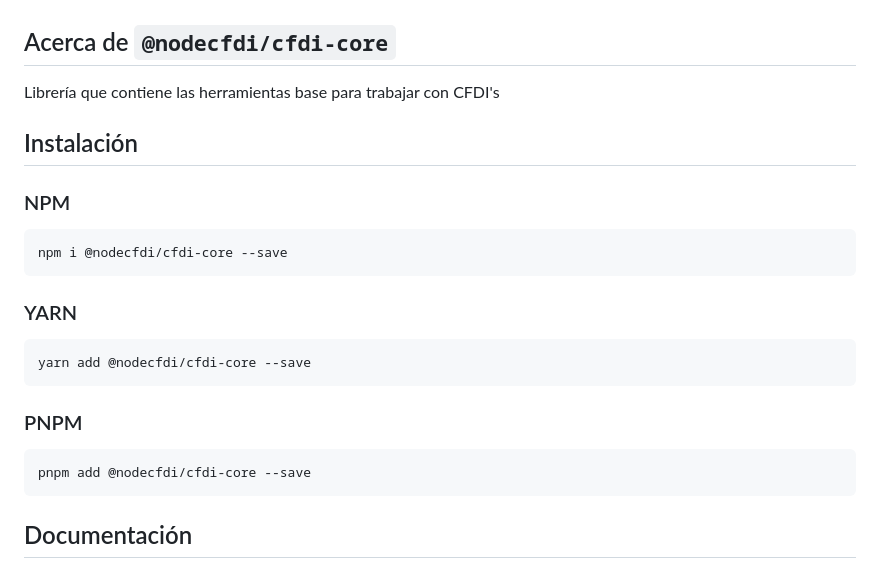
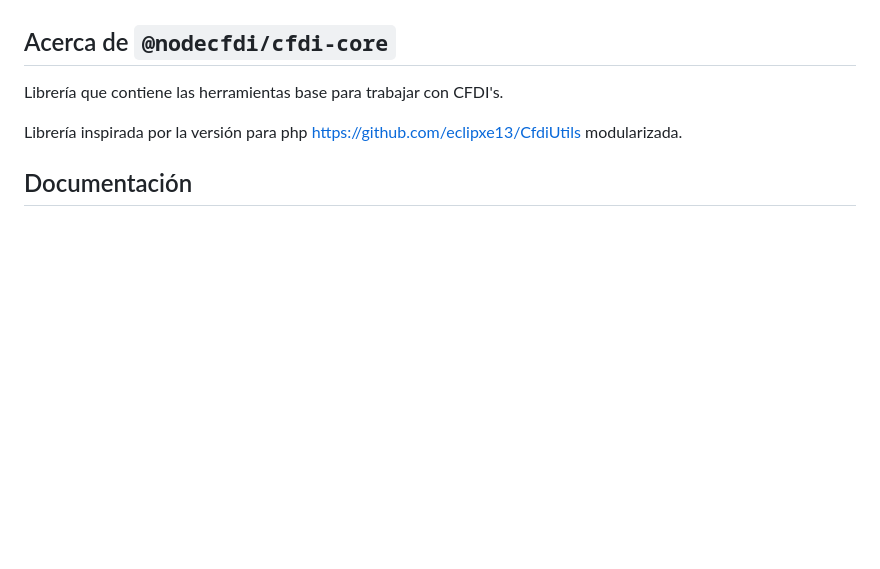
Before and after one commit to nodecfdi/cfdi-core, a Markdown page: README.md, the part around the change printed below. GitHub-like rendering; blank space fills up the shorter version.

Commit message:
docs: :memo: update readme with target docs link

````diff
--- a/README.md
+++ b/README.md
@@ -20,27 +20,9 @@
 
 ## Acerca de `@nodecfdi/cfdi-core`
 
-Librería que contiene las herramientas base para trabajar con CFDI's
+Librería que contiene las herramientas base para trabajar con CFDI's.
 
-## Instalación
-
-### NPM
-
-```bash
-npm i @nodecfdi/cfdi-core --save
-```
-
-### YARN
-
-```bash
-yarn add @nodecfdi/cfdi-core --save
-```
-
-### PNPM
-
-```bash
-pnpm add @nodecfdi/cfdi-core --save
-```
+Librería inspirada por la versión para php https://github.com/eclipxe13/CfdiUtils modularizada.
 
 ## Documentación
 
````
Also changed, not shown: other parts of README.md (+1 -1 lines).
